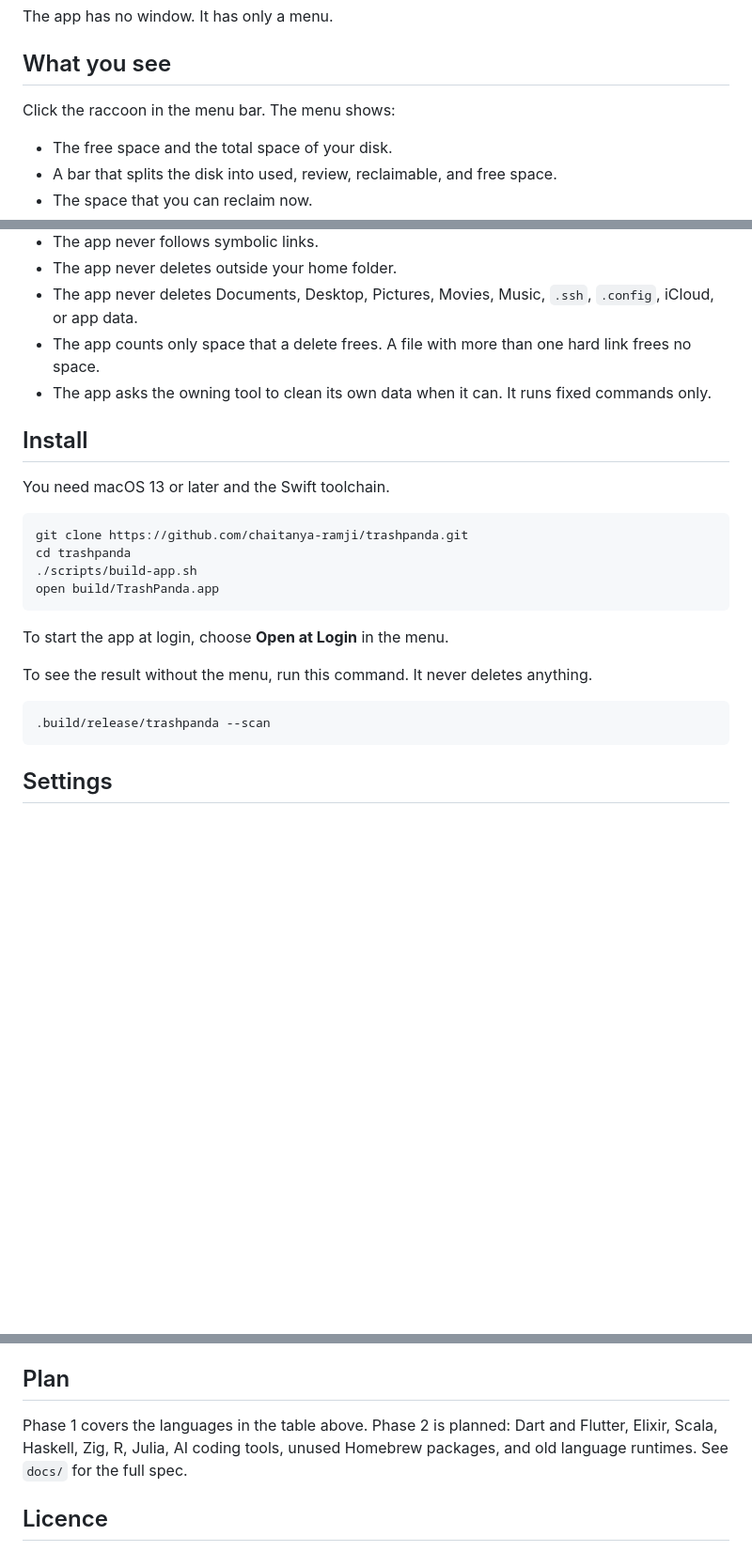
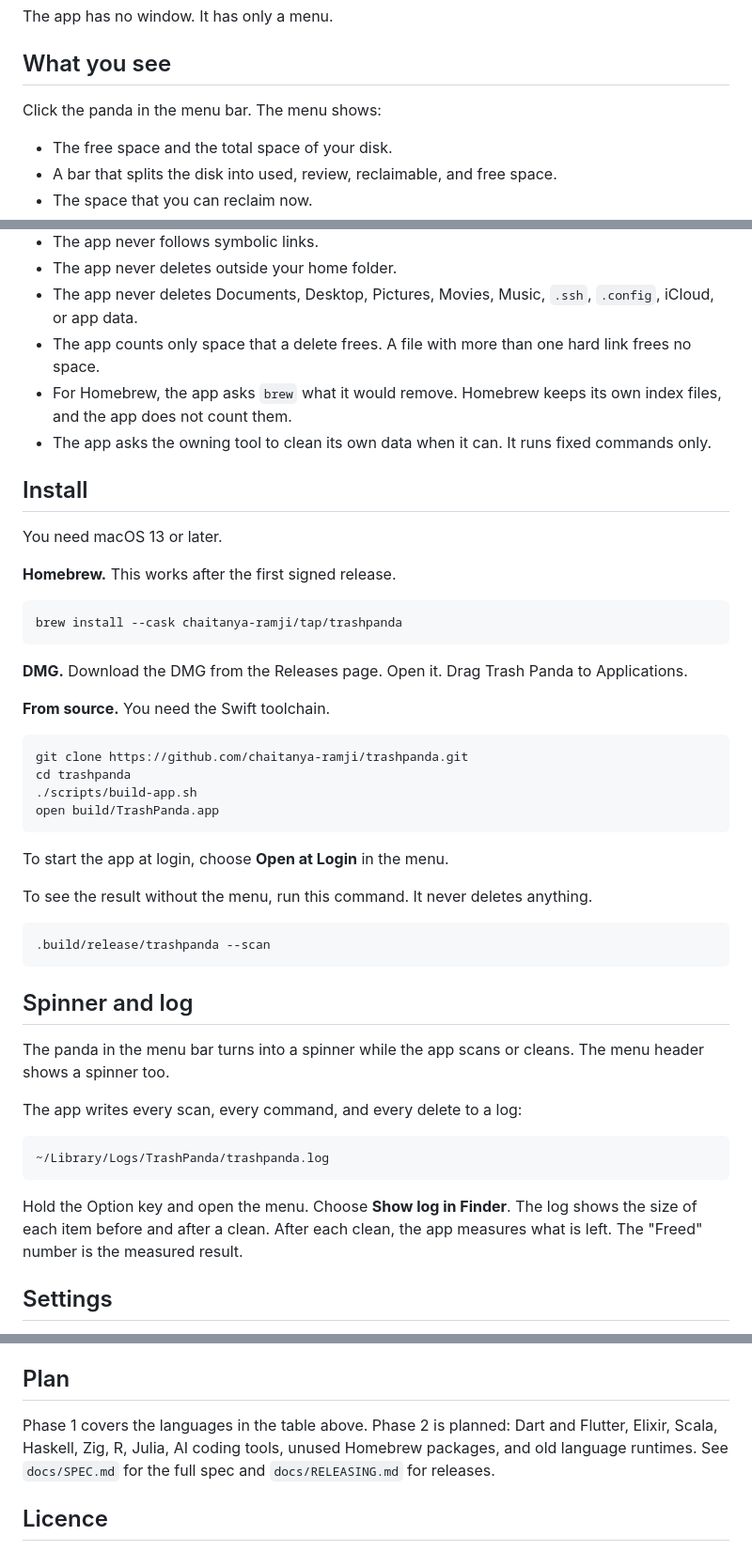
Before and after one commit to chaitanya-ramji/trashpanda, a Markdown page: README.md, 3 parts joined by grey strips. Shown at 94% size. Drawn GitHub-style; blank space fills up the shorter version.

````diff
--- a/README.md
+++ b/README.md
@@ -6,7 +8,7 @@ The app has no window. It has only a menu.
 
 ## What you see
 
-Click the raccoon in the menu bar. The menu shows:
+Click the panda in the menu bar. The menu shows:
 
 - The free space and the total space of your disk.
 - A bar that splits the disk into used, review, reclaimable, and free space.
@@ -59,11 +61,22 @@ Trash Panda deletes files for good. They do not go to the Trash. These rules red
 - The app never deletes outside your home folder.
 - The app never deletes Documents, Desktop, Pictures, Movies, Music, `.ssh`, `.config`, iCloud, or app data.
 - The app counts only space that a delete frees. A file with more than one hard link frees no space.
+- For Homebrew, the app asks `brew` what it would remove. Homebrew keeps its own index files, and the app does not count them.
 - The app asks the owning tool to clean its own data when it can. It runs fixed commands only.
 
 ## Install
 
-You need macOS 13 or later and the Swift toolchain.
+You need macOS 13 or later.
+
+**Homebrew.** This works after the first signed release.
+
+```sh
+brew install --cask chaitanya-ramji/tap/trashpanda
+```
+
+**DMG.** Download the DMG from the Releases page. Open it. Drag Trash Panda to Applications.
+
+**From source.** You need the Swift toolchain.
 
 ```sh
 git clone https://github.com/chaitanya-ramji/trashpanda.git
@@ -79,6 +92,18 @@ To see the result without the menu, run this command. It never deletes anything.
 ```sh
 .build/release/trashpanda --scan
 ```
+
+## Spinner and log
+
+The panda in the menu bar turns into a spinner while the app scans or cleans. The menu header shows a spinner too.
+
+The app writes every scan, every command, and every delete to a log:
+
+```
+~/Library/Logs/TrashPanda/trashpanda.log
+```
+
+Hold the Option key and open the menu. Choose **Show log in Finder**. The log shows the size of each item before and after a clean. After each clean, the app measures what is left. The "Freed" number is the measured result.
 
 ## Settings
 
@@ -105,7 +130,7 @@ To add a language, add rows to `Sources/PandaCore/Catalog.swift`. Add a test in
 
 ## Plan
 
-Phase 1 covers the languages in the table above. Phase 2 is planned: Dart and Flutter, Elixir, Scala, Haskell, Zig, R, Julia, AI coding tools, unused Homebrew packages, and old language runtimes. See `docs/` for the full spec.
+Phase 1 covers the languages in the table above. Phase 2 is planned: Dart and Flutter, Elixir, Scala, Haskell, Zig, R, Julia, AI coding tools, unused Homebrew packages, and old language runtimes. See `docs/SPEC.md` for the full spec and `docs/RELEASING.md` for releases.
 
 ## Licence
 
````
Also changed, not shown: other parts of README.md (+3 -1 lines), docs/RELEASING.md (added, +75 -0 lines), assets/icon.png (added), 9 other files.
